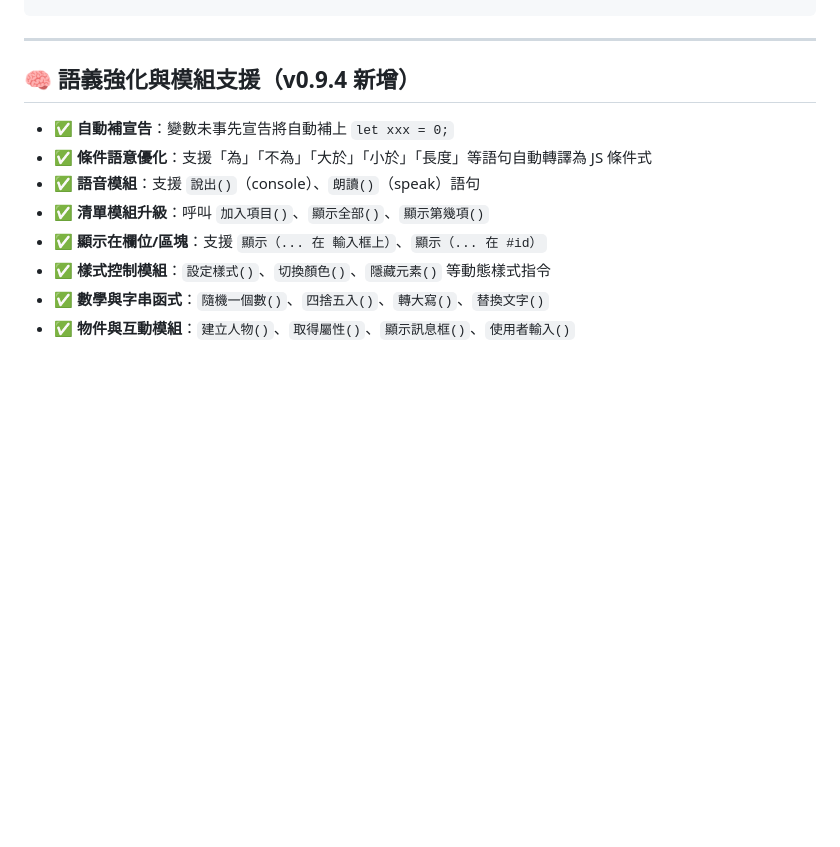
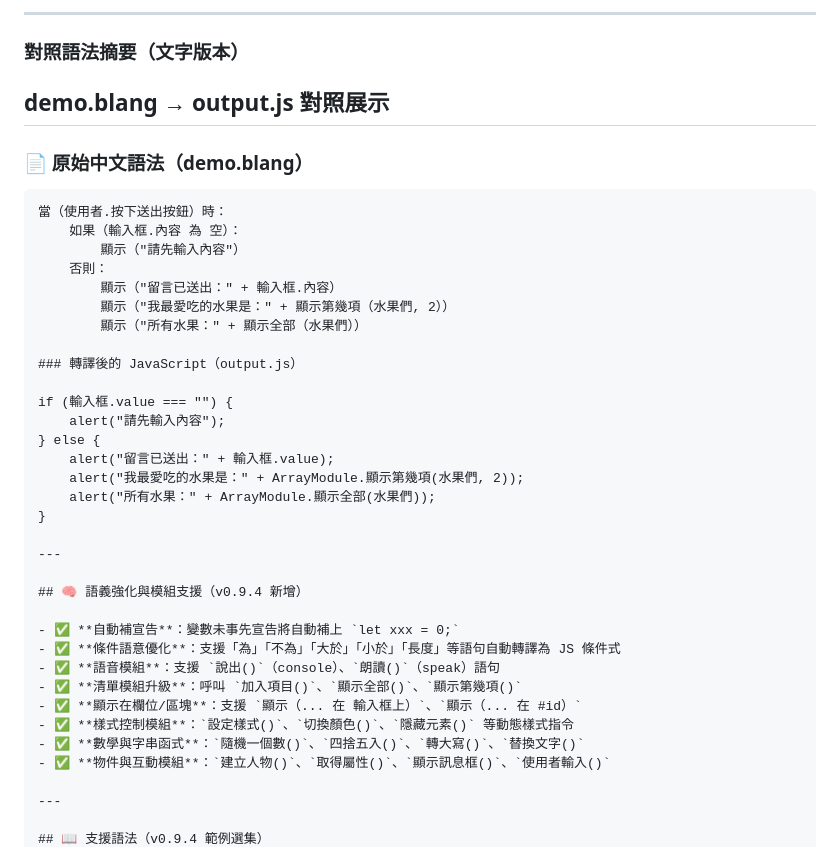
Before and after one commit to AIVIN311/blang-language, a Markdown page: README.md, the part around the change printed below. GitHub-like rendering; blank space fills up the shorter version.

`````diff
--- a/README.md
+++ b/README.md
@@ -43,3 +73,29 @@ node parser_v0.9.4.js
+---
+
+### 對照語法摘要（文字版本）
+
+## demo.blang → output.js 對照展示
+
+### 📄 原始中文語法（demo.blang）
+
+````blang
+當（使用者.按下送出按鈕）時：
+    如果（輸入框.內容 為 空）：
+        顯示（"請先輸入內容"）
+    否則：
+        顯示（"留言已送出：" + 輸入框.內容）
+        顯示（"我最愛吃的水果是：" + 顯示第幾項（水果們, 2））
+        顯示（"所有水果：" + 顯示全部（水果們））
+
+### 轉譯後的 JavaScript（output.js）
+
+if (輸入框.value === "") {
+    alert("請先輸入內容");
+} else {
+    alert("留言已送出：" + 輸入框.value);
+    alert("我最愛吃的水果是：" + ArrayModule.顯示第幾項(水果們, 2));
+    alert("所有水果：" + ArrayModule.顯示全部(水果們));
+}
 
 ---
 
`````
Also changed, not shown: other parts of README.md (+40 -1 lines), assets/demo-blang.png (added), assets/output-js.png (added).
